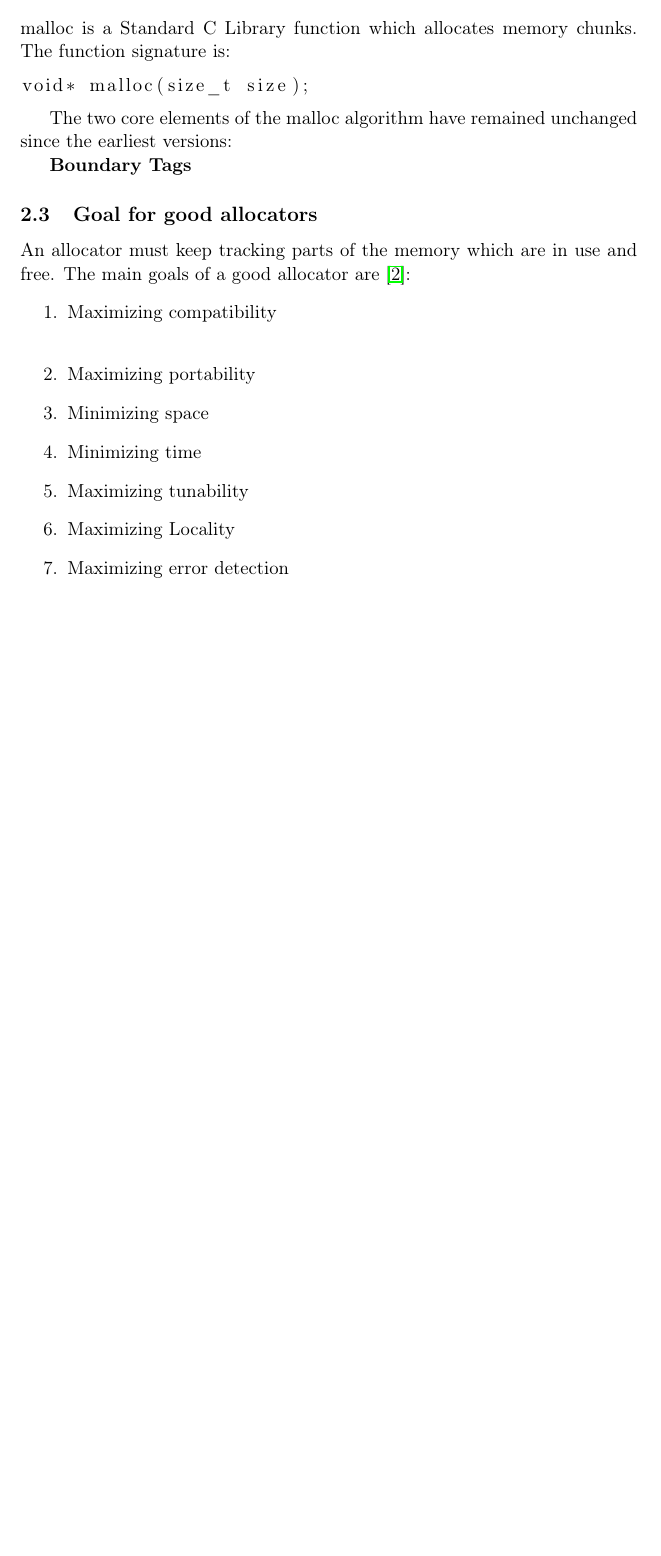
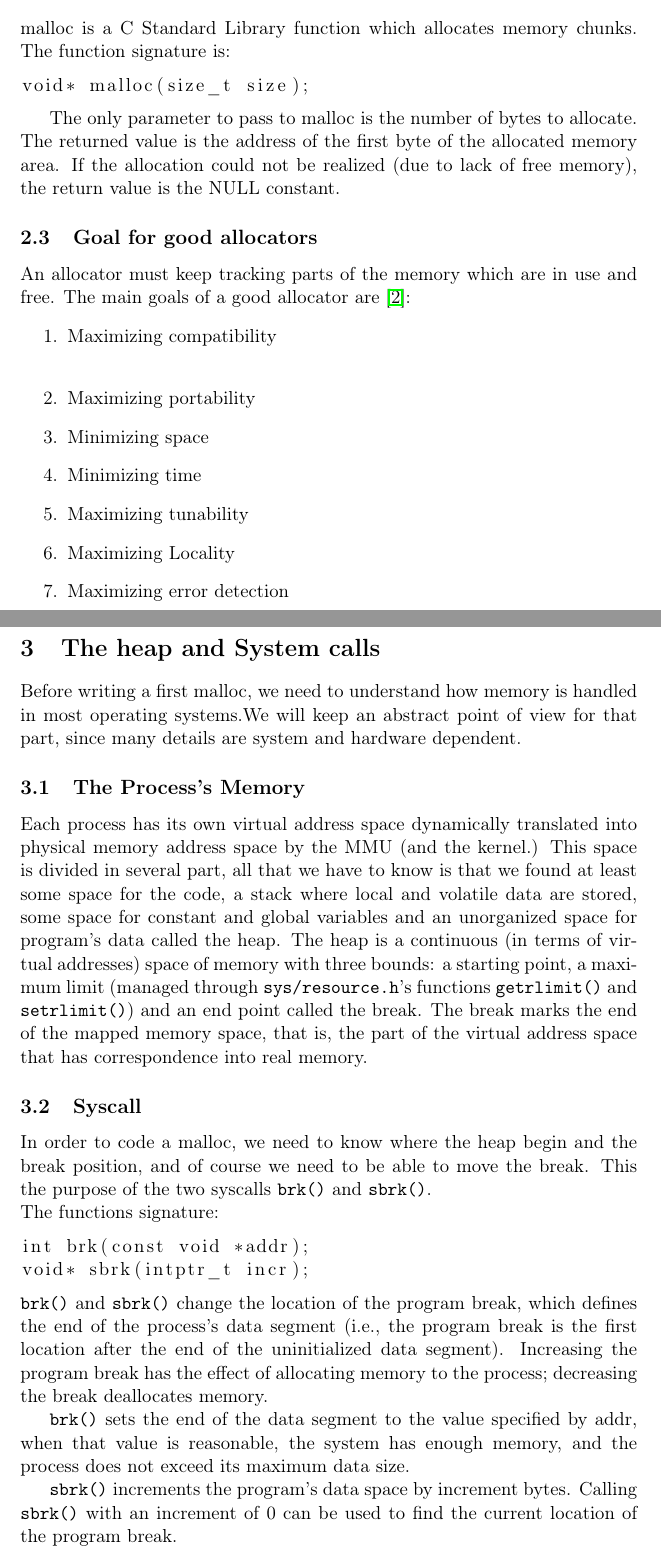
Before and after one commit to mybalde/stage2A_EIDD, a LaTeX document (memoire/main.tex, which reads memoire/chapters/chapter2.tex): part of page 6 of 7 before the commit and two parts of pages 6 and 7 of 9 after it, the two joined at a grey line, cut so that both start at the same text, the shorter picture padded with empty space. Compiled offline with pdfLaTeX.

Commit message:
added section on malloc

```diff
--- a/memoire/chapters/chapter2.tex
+++ b/memoire/chapters/chapter2.tex
@@ -27,14 +27,16 @@ Dynamic memory management in C programming language is performed via a group fou
 
 \subsection{What is malloc}
-malloc is a Standard C Library function which allocates memory chunks.
+malloc is a C Standard Library function which allocates memory chunks.
 The function signature is:
 \begin{lstlisting}
 void* malloc(size_t size);
 \end{lstlisting}
 
-The two core elements of the malloc algorithm have remained unchanged since the earliest versions:
+The only parameter to pass to malloc is the number of bytes to allocate. The returned value is the address of the first byte of the allocated memory area. If the allocation could not be realized (due to lack of free memory), the return value is the NULL constant.
 
-\textbf{Boundary Tags}
+% The two core elements of the malloc algorithm have remained unchanged since the earliest versions:
+
+% \textbf{Boundary Tags}
 
 
 \subsection{Goal for good allocators}
@@ -52,3 +54,28 @@ The main goals of a good allocator are \cite{Lea12}:
 \item Maximizing Locality
 \item Maximizing error detection
 \end{enumerate}
+
+\section{The heap and System calls}
+Before writing a first malloc, we need to understand how memory is handled in most operating systems.We will keep an abstract point of view for that part, since many details are system and
+hardware dependent.
+
+\subsection{The Process’s Memory}
+Each process has its own virtual address space dynamically translated into physical memory  address space by the MMU (and the kernel.) This space is divided in several part, all that we have to know is that we found at least some space for the code, a stack where local and volatile data are stored, some space for constant and global variables and an unorganized space for program’s data called the heap.
+The heap is a continuous (in terms of virtual addresses) space of memory with three bounds: a starting point, a maximum limit (managed through \code{sys/resource.h}’s functions \code{getrlimit()} and \code{setrlimit()}) and an end point called the break. The break marks the end of the mapped memory space, that is, the part of the virtual address space that has correspondence into real memory.
+% Figure
+% 1
+% sketches the memory organisation.
+
+\subsection{Syscall}
+In order to code a malloc, we need to know where the heap begin and the break position,
+and of course we need to be able to move the break. This the purpose of the two syscalls \code{brk()} and \code{sbrk()}.\\
+The functions signature:
+\begin{lstlisting}
+int brk(const void *addr);
+void* sbrk(intptr_t incr);
+\end{lstlisting}
+\code{brk()} and \code{sbrk()} change the location of the program break, which defines the end of the process's data segment (i.e., the program break is the first location after the end of the uninitialized data segment). Increasing the program break has the effect of allocating memory to the process; decreasing the break deallocates memory.
+
+\code{brk()} sets the end of the data segment to the value specified by addr, when that value is reasonable, the system has enough memory, and the process does not exceed its maximum data size.
+
+\code{sbrk()} increments the program's data space by increment bytes. Calling \code{sbrk()} with an increment of 0 can be used to find the current location of the program break.
```
Also changed, not shown: memoire/chapters/chapter2.tex (10 more changed lines).
